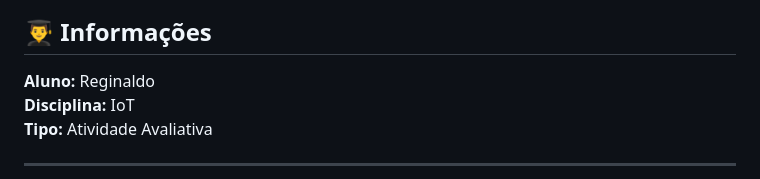
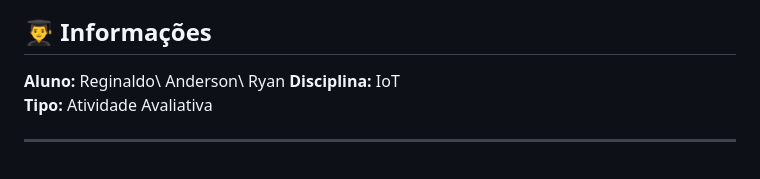
Before and after one commit to wilmeryf/arduino-ethernet-iot, a Markdown page: 05-desafio-final/README.md, the part around one of its changes. Drawn GitHub-style.

```diff
--- a/05-desafio-final/README.md
+++ b/05-desafio-final/README.md
@@ -5,7 +2,7 @@ License](https://img.shields.io/github/license/seu-usuario/seu-repo)
 
 ## 👨‍🎓 Informações
 
-**Aluno:** Reginaldo\
+**Aluno:** Reginaldo\ Anderson\ Ryan
 **Disciplina:** IoT\
 **Tipo:** Atividade Avaliativa
 
```
Also changed, not shown: other parts of 05-desafio-final/README.md (+0 -3 lines).
